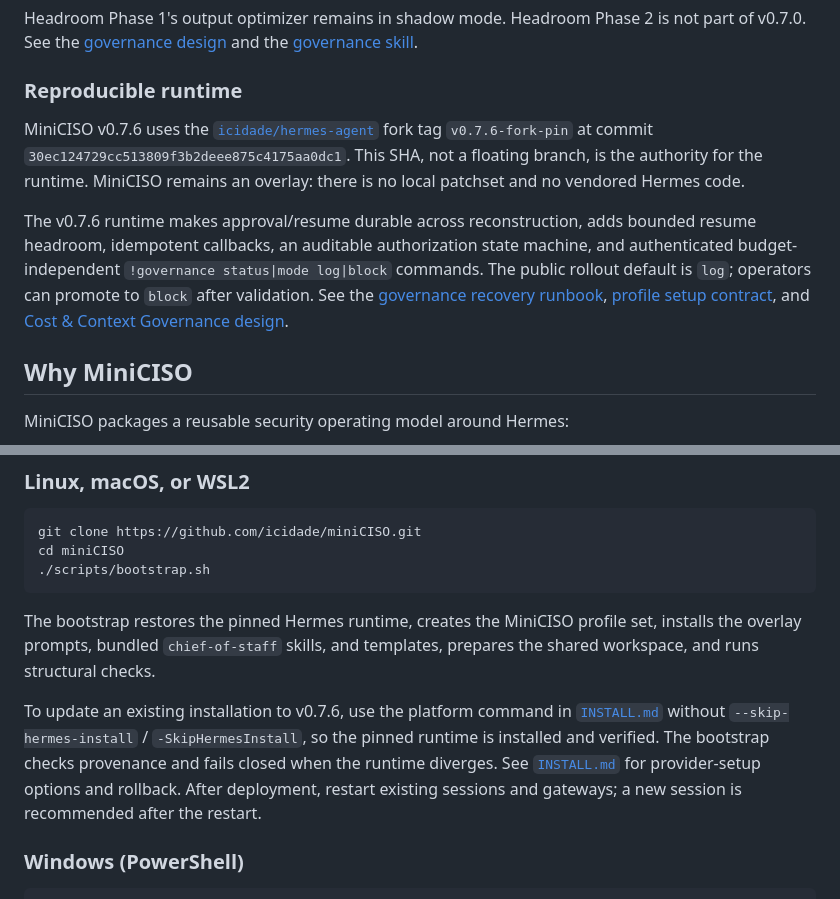
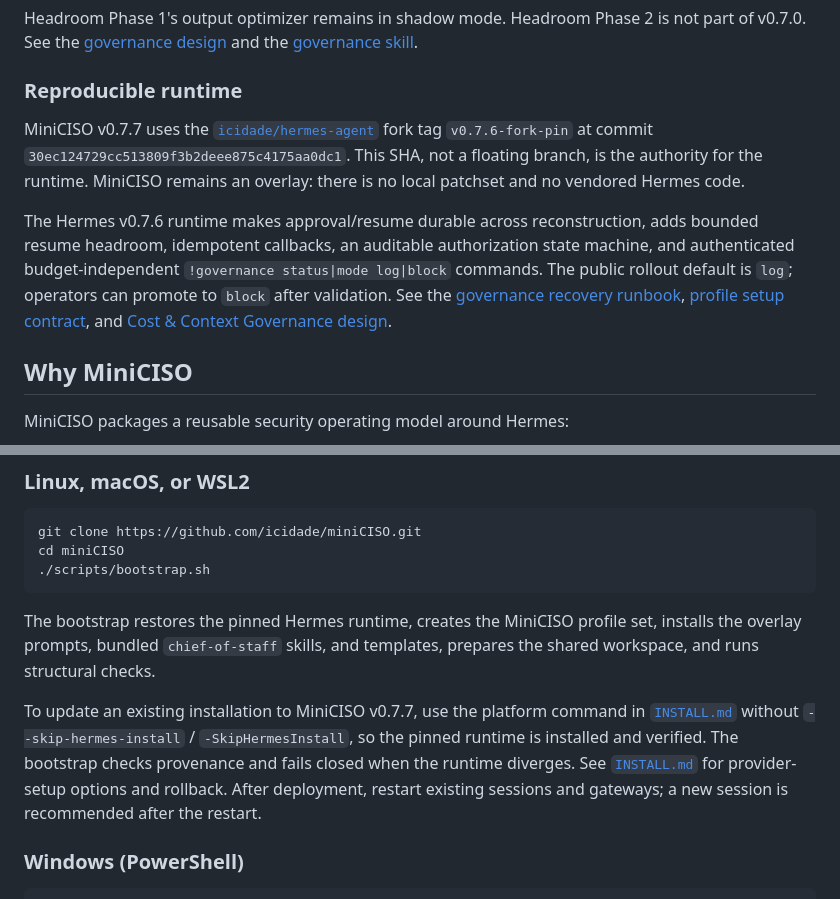
Before and after one commit to icidade/miniCISO, a Markdown page: README.md, 2 parts joined by grey strips. Rendered like a GitHub page.

Commit message:
docs: prepare MiniCISO v0.7.7 release (#20)
Clarify the MiniCISO v0.7.7 product release while retaining the Hermes v0.7.6-fork-pin dependency reference.

```diff
--- a/README.md
+++ b/README.md
@@ -32,9 +32,9 @@ Headroom Phase 1's output optimizer remains in shadow mode. Headroom Phase 2 is
 
 ### Reproducible runtime
 
-MiniCISO v0.7.6 uses the [`icidade/hermes-agent`](https://github.com/icidade/hermes-agent) fork tag `v0.7.6-fork-pin` at commit `30ec124729cc513809f3b2deee875c4175aa0dc1`. This SHA, not a floating branch, is the authority for the runtime. MiniCISO remains an overlay: there is no local patchset and no vendored Hermes code.
+MiniCISO v0.7.7 uses the [`icidade/hermes-agent`](https://github.com/icidade/hermes-agent) fork tag `v0.7.6-fork-pin` at commit `30ec124729cc513809f3b2deee875c4175aa0dc1`. This SHA, not a floating branch, is the authority for the runtime. MiniCISO remains an overlay: there is no local patchset and no vendored Hermes code.
 
-The v0.7.6 runtime makes approval/resume durable across reconstruction, adds bounded resume headroom, idempotent callbacks, an auditable authorization state machine, and authenticated budget-independent `!governance status|mode log|block` commands. The public rollout default is `log`; operators can promote to `block` after validation. See the [governance recovery runbook](docs/governance-recovery-and-operations.md), [profile setup contract](docs/profile-setup.md), and [Cost & Context Governance design](docs/cost-context-governance-design.md).
+The Hermes v0.7.6 runtime makes approval/resume durable across reconstruction, adds bounded resume headroom, idempotent callbacks, an auditable authorization state machine, and authenticated budget-independent `!governance status|mode log|block` commands. The public rollout default is `log`; operators can promote to `block` after validation. See the [governance recovery runbook](docs/governance-recovery-and-operations.md), [profile setup contract](docs/profile-setup.md), and [Cost & Context Governance design](docs/cost-context-governance-design.md).
 
 ## Why MiniCISO
 
@@ -66,7 +66,7 @@ cd miniCISO
 
 The bootstrap restores the pinned Hermes runtime, creates the MiniCISO profile set, installs the overlay prompts, bundled `chief-of-staff` skills, and templates, prepares the shared workspace, and runs structural checks.
 
-To update an existing installation to v0.7.6, use the platform command in [`INSTALL.md`](INSTALL.md) without `--skip-hermes-install` / `-SkipHermesInstall`, so the pinned runtime is installed and verified. The bootstrap checks provenance and fails closed when the runtime diverges. See [`INSTALL.md`](INSTALL.md) for provider-setup options and rollback. After deployment, restart existing sessions and gateways; a new session is recommended after the restart.
+To update an existing installation to MiniCISO v0.7.7, use the platform command in [`INSTALL.md`](INSTALL.md) without `--skip-hermes-install` / `-SkipHermesInstall`, so the pinned runtime is installed and verified. The bootstrap checks provenance and fails closed when the runtime diverges. See [`INSTALL.md`](INSTALL.md) for provider-setup options and rollback. After deployment, restart existing sessions and gateways; a new session is recommended after the restart.
 
 ### Windows (PowerShell)
 
```
